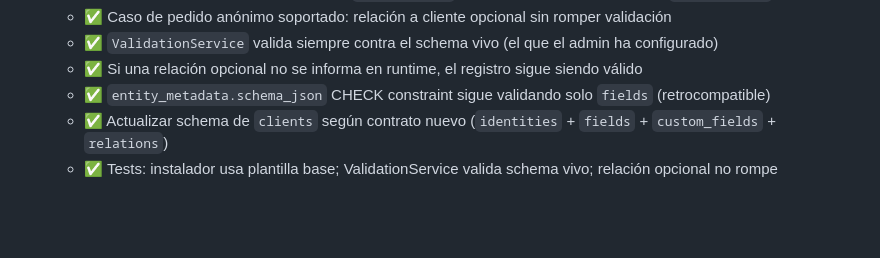
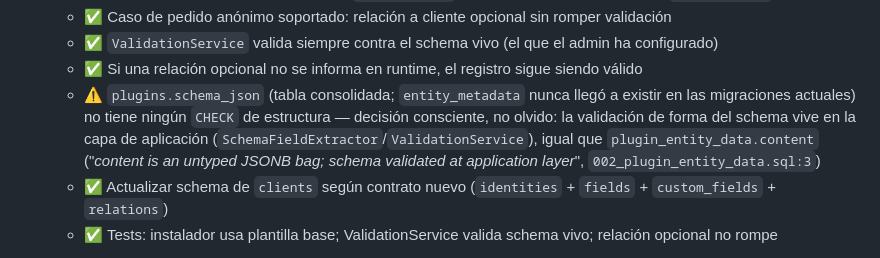
Before and after one commit to brass4study/xestify, a Markdown page: docs/11-backlog/backlog.md, the part around the change. GitHub-like rendering; blank space fills up the shorter version.

Commit message:
fix: auditoria [20260811][02.08] corrige criterio falso de CHECK constraint en STORY 4.7
Causa raiz: STORY 4.7 afirmaba "entity_metadata.schema_json CHECK
constraint sigue validando solo fields (retrocompatible)" como
completado, pero entity_metadata nunca existio como tabla en las
migraciones actuales (001-006) y plugins.schema_json (003_plugins.sql:9-24)
no tiene ningun CHECK de estructura - ni ese criterio se implemento
nunca, ni se actualizo el backlog al consolidar en plugins.

Arreglo: solo documentacion. Se corrige el criterio en
docs/11-backlog/backlog.md dejando constancia de que es una decision
consciente: la validacion de forma del schema vive en la capa de
aplicacion (SchemaFieldExtractor/ValidationService), coherente con la
filosofia ya documentada para plugin_entity_data.content ("content is
an untyped JSONB bag; schema validated at application layer",
002_plugin_entity_data.sql:3). No se añade un CHECK constraint nuevo:
implicaria una migracion ALTER TABLE con manejo de idempotencia
distinto al patron CREATE TABLE IF NOT EXISTS ya usado, fuera de
alcance de un ajuste MENOR trivial.

```diff
--- a/docs/11-backlog/backlog.md
+++ b/docs/11-backlog/backlog.md
@@ -623,7 +623,7 @@ Objetivo: Extensibilidad sin modificar Core.
   - ✅ Caso de pedido anónimo soportado: relación a cliente opcional sin romper validación
   - ✅ `ValidationService` valida siempre contra el schema vivo (el que el admin ha configurado)
   - ✅ Si una relación opcional no se informa en runtime, el registro sigue siendo válido
-  - ✅ `entity_metadata.schema_json` CHECK constraint sigue validando solo `fields` (retrocompatible)
+  - ⚠️ `plugins.schema_json` (tabla consolidada; `entity_metadata` nunca llegó a existir en las migraciones actuales) no tiene ningún `CHECK` de estructura — decisión consciente, no olvido: la validación de forma del schema vive en la capa de aplicación (`SchemaFieldExtractor`/`ValidationService`), igual que `plugin_entity_data.content` ("*content is an untyped JSONB bag; schema validated at application layer*", `002_plugin_entity_data.sql:3`)
   - ✅ Actualizar schema de `clients` según contrato nuevo (`identities` + `fields` + `custom_fields` + `relations`)
   - ✅ Tests: instalador usa plantilla base; ValidationService valida schema vivo; relación opcional no rompe
 - **Dependencias:** STORY 4.4, STORY 3.1
```
Also changed, not shown: 1 other file.
